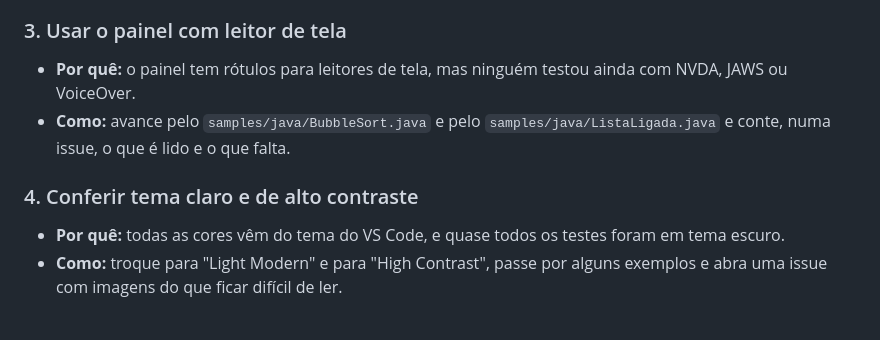
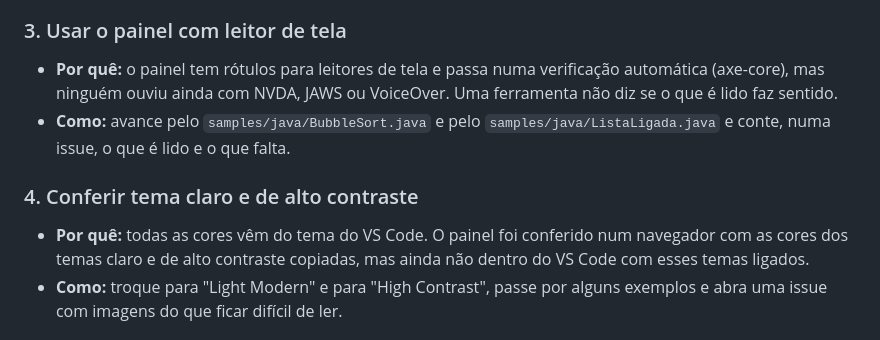
Before and after one commit to celoramos/Code-Scope, a Markdown page: docs/tarefas-para-comecar.md, the part around the change. GitHub-like rendering.

```diff
--- a/docs/tarefas-para-comecar.md
+++ b/docs/tarefas-para-comecar.md
@@ -21,12 +21,12 @@ Níveis: **sem código** (não precisa programar), **iniciante** (poucas linhas,
 
 ### 3. Usar o painel com leitor de tela
 
-- **Por quê:** o painel tem rótulos para leitores de tela, mas ninguém testou ainda com NVDA, JAWS ou VoiceOver.
+- **Por quê:** o painel tem rótulos para leitores de tela e passa numa verificação automática (axe-core), mas ninguém ouviu ainda com NVDA, JAWS ou VoiceOver. Uma ferramenta não diz se o que é lido faz sentido.
 - **Como:** avance pelo `samples/java/BubbleSort.java` e pelo `samples/java/ListaLigada.java` e conte, numa issue, o que é lido e o que falta.
 
 ### 4. Conferir tema claro e de alto contraste
 
-- **Por quê:** todas as cores vêm do tema do VS Code, e quase todos os testes foram em tema escuro.
+- **Por quê:** todas as cores vêm do tema do VS Code. O painel foi conferido num navegador com as cores dos temas claro e de alto contraste copiadas, mas ainda não dentro do VS Code com esses temas ligados.
 - **Como:** troque para "Light Modern" e para "High Contrast", passe por alguns exemplos e abra uma issue com imagens do que ficar difícil de ler.
 
 ## Iniciante
```
Also changed, not shown: docs/good-first-issues.md (+2 -2 lines).
